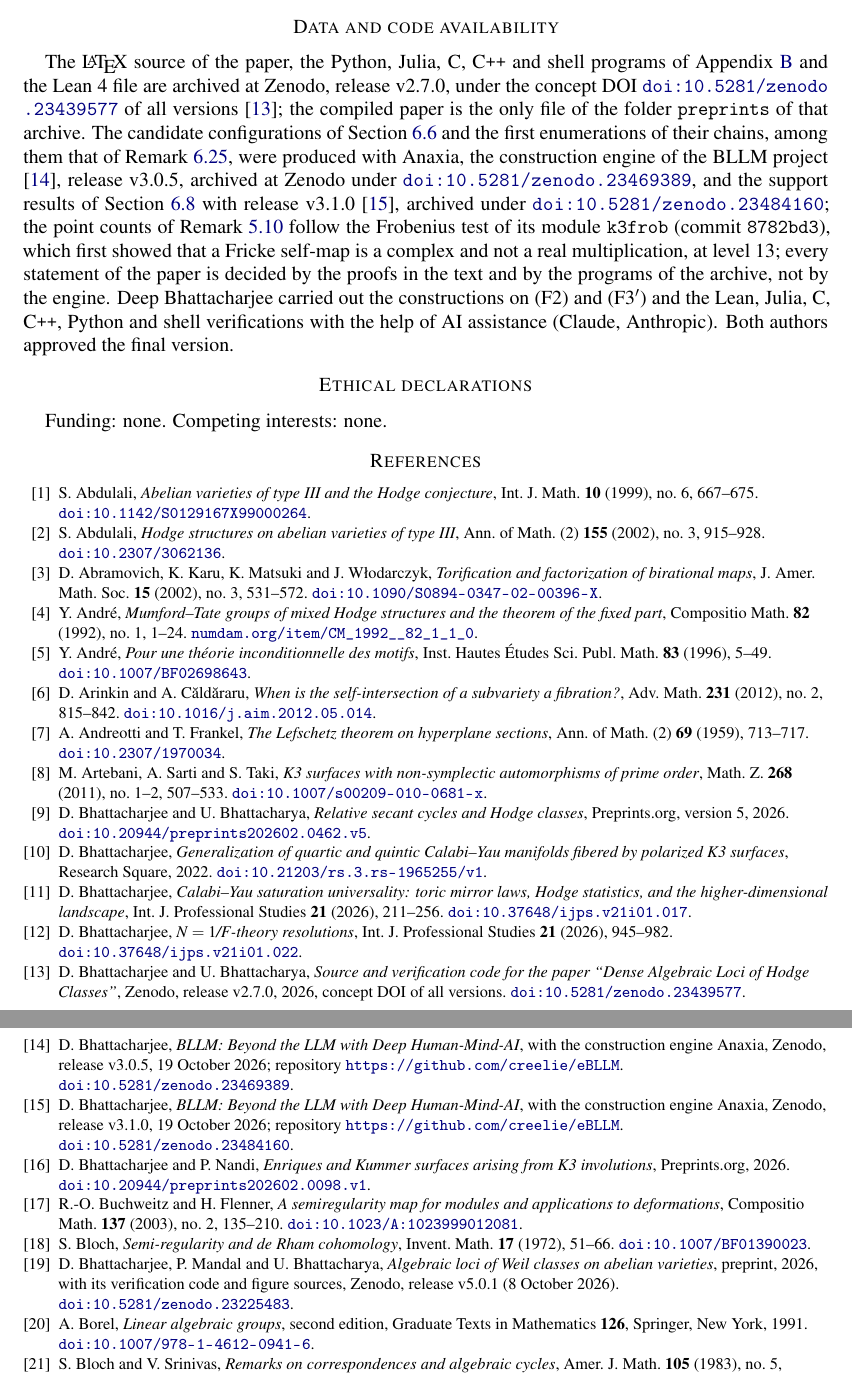
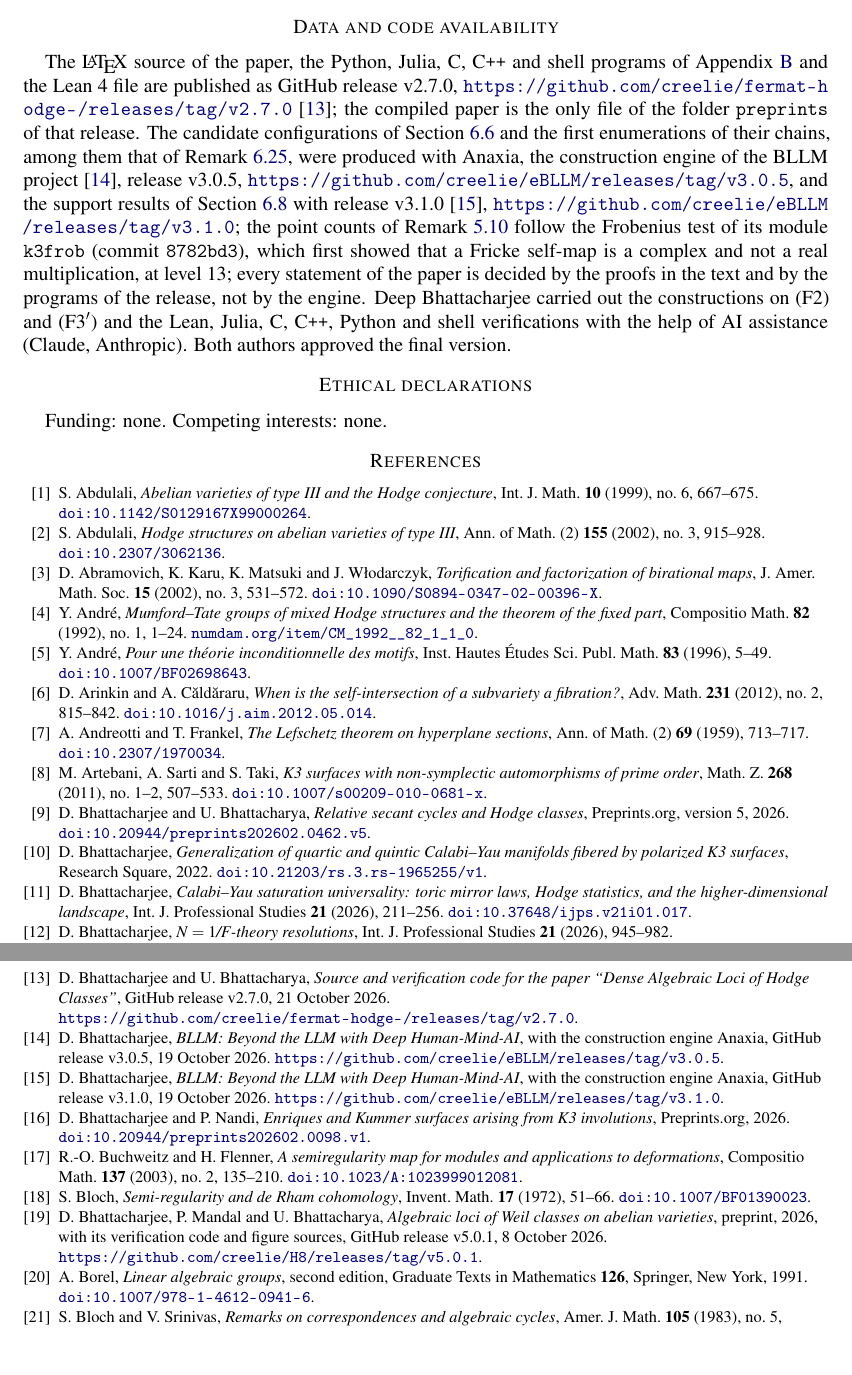
Before and after one commit to creelie/fermat-hodge-, a LaTeX paper (paper/main_journal.tex, which reads paper/bibliography.tex, paper/declarations.tex): two parts of pages 78 and 79 of 81, joined at a grey line, cut so that both start at the same text, the shorter picture padded with empty space. Compiled offline with pdfLaTeX.

Commit message:
Cite the GitHub releases instead of DOIs in the paper and the repository
Co-Authored-By: Claude Opus 5.5 <noreply@anthropic.com>
Claude-Session: https://claude.ai/code/session_01KGsbM8f5ctRh4p33sm4kra

```diff
--- a/paper/bibliography.tex
+++ b/paper/bibliography.tex
@@ -76,20 +76,20 @@ Int. J. Professional Studies \textbf{21} (2026), 945--982.
 \bibitem{BB26code}
 D. Bhattacharjee and U. Bhattacharya,
 \emph{Source and verification code for the paper ``Dense Algebraic Loci of Hodge Classes''},
-Zenodo, release v2.7.0, 2026, concept DOI of all versions.
-\href{https://doi.org/\zenodoCodeID}{\nolinkurl{doi:\zenodoCodeID}}.
+GitHub release v2.7.0, 21 October 2026.
+\url{\codeRelease}.
 
 \bibitem{Bha26bllm}
 D. Bhattacharjee,
 \emph{BLLM: Beyond the LLM with Deep Human-Mind-AI}, with the construction engine Anaxia,
-Zenodo, release v3.0.5, 19 October 2026; repository \url{https://github.com/creelie/eBLLM}.
-\href{https://doi.org/10.5281/zenodo.23469389}{\nolinkurl{doi:10.5281/zenodo.23469389}}.
+GitHub release v3.0.5, 19 October 2026.
+\url{https://github.com/creelie/eBLLM/releases/tag/v3.0.5}.
 
 \bibitem{Bha26bllmb}
 D. Bhattacharjee,
 \emph{BLLM: Beyond the LLM with Deep Human-Mind-AI}, with the construction engine Anaxia,
-Zenodo, release v3.1.0, 19 October 2026; repository \url{https://github.com/creelie/eBLLM}.
-\href{https://doi.org/10.5281/zenodo.23484160}{\nolinkurl{doi:10.5281/zenodo.23484160}}.
+GitHub release v3.1.0, 19 October 2026.
+\url{https://github.com/creelie/eBLLM/releases/tag/v3.1.0}.
 
 \bibitem{BN26}
 D. Bhattacharjee and P. Nandi,
@@ -112,8 +112,8 @@ Invent. Math. \textbf{17} (1972), 51--66.
 \bibitem{BMB26}
 D. Bhattacharjee, P. Mandal and U. Bhattacharya,
 \emph{Algebraic loci of Weil classes on abelian varieties},
-preprint, 2026, with its verification code and figure sources, Zenodo, release v5.0.1 (8 October 2026).
-\href{https://doi.org/10.5281/zenodo.23225483}{\nolinkurl{doi:10.5281/zenodo.23225483}}.
+preprint, 2026, with its verification code and figure sources, GitHub release v5.0.1, 8 October 2026.
+\url{https://github.com/creelie/H8/releases/tag/v5.0.1}.
 
 \bibitem{Bor91}
 A. Borel,
--- a/paper/declarations.tex
+++ b/paper/declarations.tex
@@ -2,7 +2,7 @@
 The paper builds on the theorems of Eyal Markman on secant sheaves and Weil classes, on the work of Bert van Geemen, Matthias Sch\"utt and Mauro Varesco on real multiplication of K3 surfaces, on Nikolay Buskin's theorem on Hodge isometries, on the semiregularity theory of Spencer Bloch, Ragnar-Olaf Buchweitz and Hubert Flenner, and on the descriptions of Hodge classes on abelian varieties by Ben Moonen, Yuri Zarhin, Yves Andr\'e and James Milne. We thank Priyabrata Mandal for the collaboration on the earlier paper \cite{BMB26} whose results are used here.
 
 \section*{Data and code availability}
-The \LaTeX{} source of the paper, the Python, Julia, C, C\texttt{++} and shell programs of Appendix~\ref{app:checks} and the Lean~4 file are archived at Zenodo, release v2.7.0, under the concept DOI \href{https://doi.org/\zenodoCodeID}{\nolinkurl{doi:\zenodoCodeID}} of all versions \cite{BB26code}; the compiled paper is the only file of the folder \texttt{preprints} of that archive. The candidate configurations of Section~\ref{ssec:e06count} and the first enumerations of their chains, among them that of Remark~\ref{rem:sevenbundles}, were produced with Anaxia, the construction engine of the BLLM project \cite{Bha26bllm}, release v3.0.5, archived at Zenodo under \href{https://doi.org/10.5281/zenodo.23469389}{\nolinkurl{doi:10.5281/zenodo.23469389}}, and the support results of Section~\ref{ssec:supports} with release v3.1.0 \cite{Bha26bllmb}, archived under \href{https://doi.org/10.5281/zenodo.23484160}{\nolinkurl{doi:10.5281/zenodo.23484160}}; the point counts of Remark~\ref{rem:frickepicard} follow the Frobenius test of its module \texttt{k3frob} (commit \texttt{8782bd3}), which first showed that a Fricke self-map is a complex and not a real multiplication, at level $13$; every statement of the paper is decided by the proofs in the text and by the programs of the archive, not by the engine. Deep Bhattacharjee carried out the constructions on \Fii{} and \Fiii{} and the Lean, Julia, C, C\texttt{++}, Python and shell verifications with the help of AI assistance (Claude, Anthropic). Both authors approved the final version.
+The \LaTeX{} source of the paper, the Python, Julia, C, C\texttt{++} and shell programs of Appendix~\ref{app:checks} and the Lean~4 file are published as GitHub release v2.7.0, \url{\codeRelease} \cite{BB26code}; the compiled paper is the only file of the folder \texttt{preprints} of that release. The candidate configurations of Section~\ref{ssec:e06count} and the first enumerations of their chains, among them that of Remark~\ref{rem:sevenbundles}, were produced with Anaxia, the construction engine of the BLLM project \cite{Bha26bllm}, release v3.0.5, \url{https://github.com/creelie/eBLLM/releases/tag/v3.0.5}, and the support results of Section~\ref{ssec:supports} with release v3.1.0 \cite{Bha26bllmb}, \url{https://github.com/creelie/eBLLM/releases/tag/v3.1.0}; the point counts of Remark~\ref{rem:frickepicard} follow the Frobenius test of its module \texttt{k3frob} (commit \texttt{8782bd3}), which first showed that a Fricke self-map is a complex and not a real multiplication, at level $13$; every statement of the paper is decided by the proofs in the text and by the programs of the release, not by the engine. Deep Bhattacharjee carried out the constructions on \Fii{} and \Fiii{} and the Lean, Julia, C, C\texttt{++}, Python and shell verifications with the help of AI assistance (Claude, Anthropic). Both authors approved the final version.
 
 \section*{Ethical declarations}
 Funding: none. Competing interests: none.
--- a/paper/main_journal.tex
+++ b/paper/main_journal.tex
@@ -77,7 +77,7 @@
 \newcommand{\AB}{\mathbf{AB}}
 \newcommand{\Fii}{\texorpdfstring{\textup{(F2)}}{(F2)}}
 \newcommand{\Fiii}{\texorpdfstring{\textup{(F3$'$)}}{(F3')}}
-\newcommand{\zenodoCodeID}{10.5281/zenodo.23439577}
+\newcommand{\codeRelease}{https://github.com/creelie/fermat-hodge-/releases/tag/v2.7.0}
 \newcommand{\leancount}{four hundred and nine}
 
 \begin{document}
```
Also changed, not shown: AI_PROVENANCE_HodgeConjecture.md (+2 -2 lines), paper/main.tex (+1 -1 lines), paper/sec6_f2.tex (+1 -1 lines), README.md, paper/main.pdf, paper/main_journal.pdf, 5 other files.
